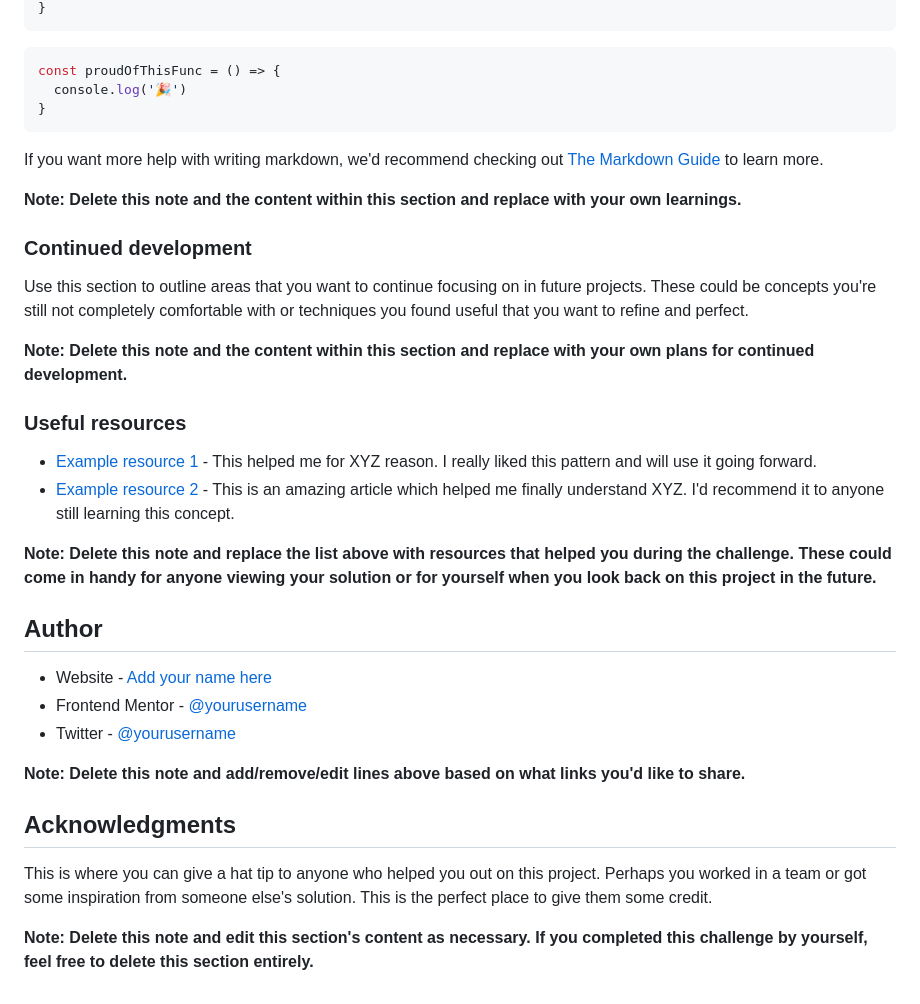
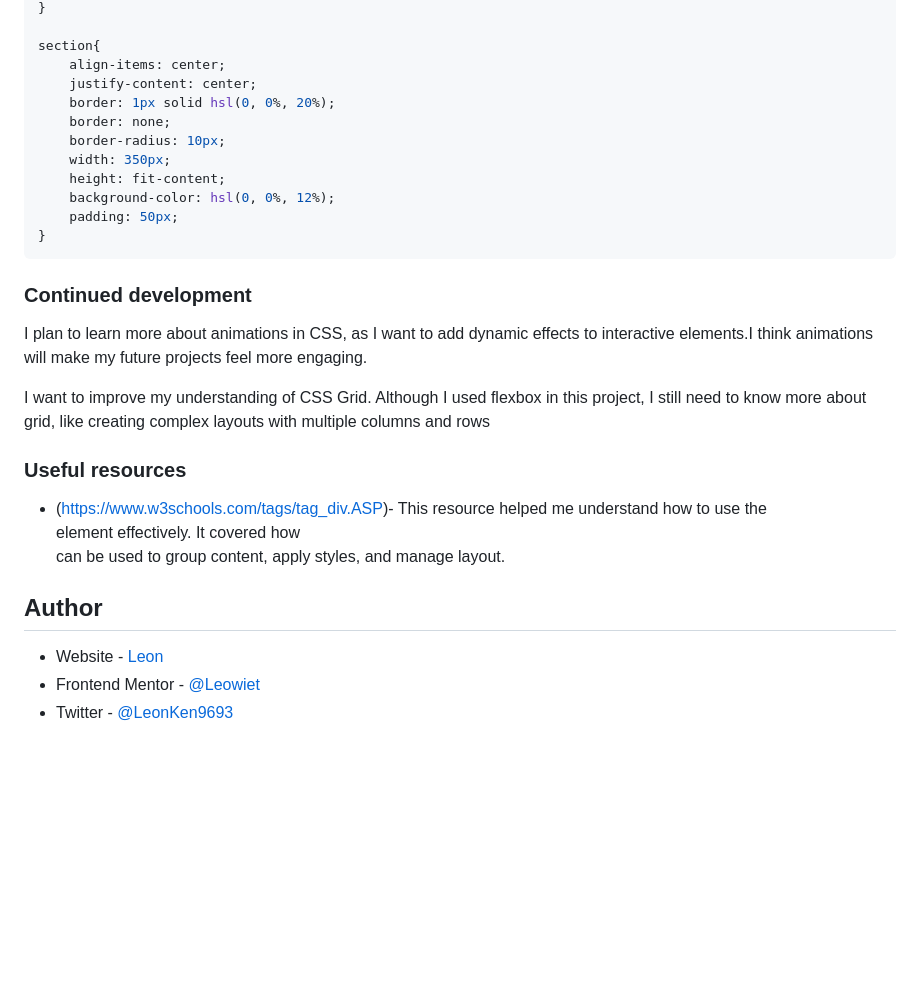
Before and after one commit to Leowiet/Frontend-Mentor-Challange01, a Markdown page: README-template.md, the part around the change printed below. GitHub-like rendering; blank space fills up the shorter version.

````diff
--- a/README-template.md
+++ b/README-template.md
@@ -73,38 +79,41 @@ To see how you can add code snippets, see below:
 }
-```
-```js
-const proudOfThisFunc = () => {
-  console.log('🎉')
+
+section{
+    align-items: center;
+    justify-content: center;
+    border: 1px solid hsl(0, 0%, 20%);
+    border: none;
+    border-radius: 10px;
+    width: 350px;
+    height: fit-content;
+    background-color: hsl(0, 0%, 12%);
+    padding: 50px;
 }
 ```
 
-If you want more help with writing markdown, we'd recommend checking out [The Markdown Guide](https://www.markdownguide.org/) to learn more.
 
-**Note: Delete this note and the content within this section and replace with your own learnings.**
+
 
 ### Continued development
 
-Use this section to outline areas that you want to continue focusing on in future projects. These could be concepts you're still not completely comfortable with or techniques you found useful that you want to refine and perfect.
+I plan to learn more about animations in CSS, as I want to add dynamic effects
+to interactive elements.I think animations will make my future projects feel more engaging.
 
-**Note: Delete this note and the content within this section and replace with your own plans for continued development.**
+I want to improve my understanding of CSS Grid. Although I used flexbox in this project, I still need
+to know more about grid, like creating complex layouts with multiple columns and rows
+
+
 
 ### Useful resources
 
-- [Example resource 1](https://www.example.com) - This helped me for XYZ reason. I really liked this pattern and will use it going forward.
-- [Example resource 2](https://www.example.com) - This is an amazing article which helped me finally understand XYZ. I'd recommend it to anyone still learning this concept.
+- (https://www.w3schools.com/tags/tag_div.ASP)- This resource helped me understand how to use
+ the <div> element effectively. It covered how <div> can be used to group content, apply styles, and manage layout.
 
-**Note: Delete this note and replace the list above with resources that helped you during the challenge. These could come in handy for anyone viewing your solution or for yourself when you look back on this project in the future.**
+
+
 
 ## Author
 
-- Website - [Add your name here](https://www.your-site.com)
-- Frontend Mentor - [@yourusername](https://www.frontendmentor.io/profile/yourusername)
-- Twitter - [@yourusername](https://www.twitter.com/yourusername)
-
-**Note: Delete this note and add/remove/edit lines above based on what links you'd like to share.**
-
-## Acknowledgments
-
-This is where you can give a hat tip to anyone who helped you out on this project. Perhaps you worked in a team or got some inspiration from someone else's solution. This is the perfect place to give them some credit.
-
-**Note: Delete this note and edit this section's content as necessary. If you completed this challenge by yourself, feel free to delete this section entirely.**
+- Website - [Leon](https://leowiet.github.io/solowebsite/)
+- Frontend Mentor - [@Leowiet](https://www.frontendmentor.io/profile/Leowiet)
+- Twitter - [@LeonKen9693](https://x.com/LeonKen9693)
````
Also changed, not shown: other parts of README-template.md (+40 -34 lines), assets/images/Frontend Mentor Challange 01 SS.png (added).
